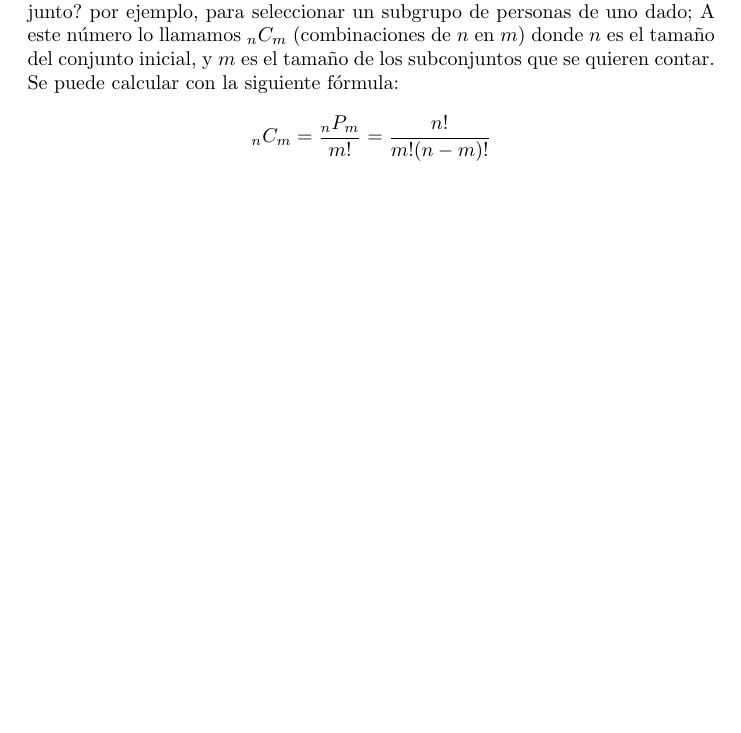
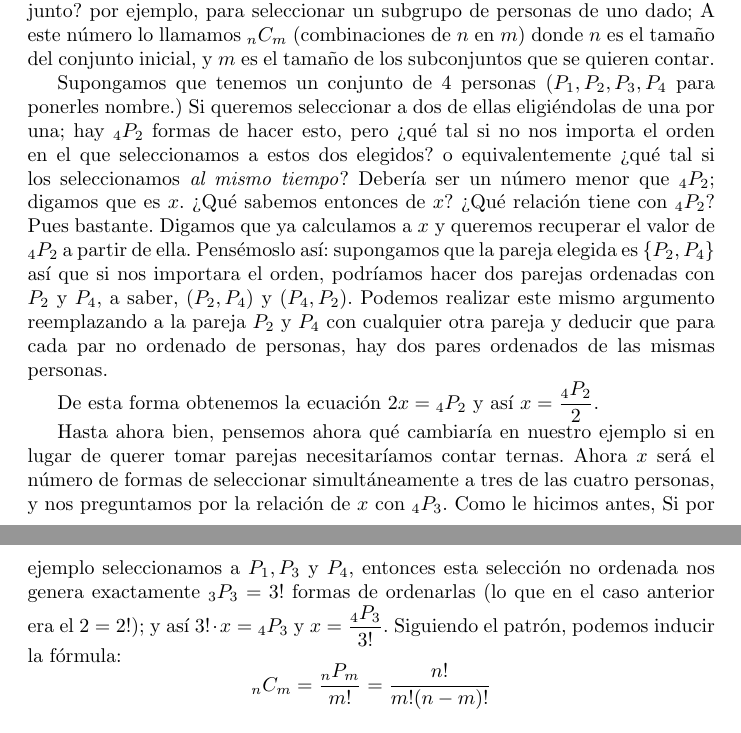
Before and after one commit to karv/PyE_Notas, a LaTeX document (Notas.tex): part of page 5 of 8 before the commit and two parts of pages 5 and 6 of 9 after it, the two joined at a grey line, cut so that both start at the same text, the shorter picture padded with empty space. Compiled offline with pdfLaTeX.

Commit message:
Agregar un par de párrafos para poder deducir la fórmula de combinaciones.

```diff
--- a/Notas.tex
+++ b/Notas.tex
@@ -153,7 +153,21 @@ Podemos reescribir la ecuación \ref{eq_defPermutacion} para que nos quede
 
 ¿Y ahora que tal si no nos importa en qué orden seleccionamos un subconjunto? por ejemplo, para seleccionar un subgrupo de personas de uno dado; % TODO: ¿poner algún otro ejemplo genérico?
 A este número lo llamamos $\comb{n}{m}$ (combinaciones de $n$ en $m$) donde $n$ es el tamaño del conjunto inicial, y $m$ es el tamaño de los subconjuntos que se quieren contar.
-Se puede calcular con la siguiente fórmula: \[\comb{n}{m} = \frac{\perm{n}{m}}{m!} = \frac{n!}{m!(n-m)!} \]
+
+Supongamos que tenemos un conjunto de 4 personas ($P_1, P_2, P_3, P_4$ para ponerles nombre.) Si queremos seleccionar a dos de ellas eligiéndolas de una por una; hay $\perm{4}{2}$ formas de hacer esto, pero ¿qué tal si no nos importa el orden en el que seleccionamos a estos dos elegidos? o equivalentemente ¿qué tal si los seleccionamos \emph{al mismo tiempo}?
+Debería ser un número menor que $\perm{4}{2}$; digamos que es $x$.
+¿Qué sabemos entonces de $x$? ¿Qué relación tiene con $\perm{4}{2}$?
+Pues bastante. Digamos que ya calculamos a $x$ y queremos recuperar el valor de $\perm{4}{2}$ a partir de ella.
+Pensémoslo así: supongamos que la pareja elegida es $\left\lbrace P_2, P_4 \right\rbrace$ así que si nos importara el orden, podríamos hacer dos parejas ordenadas con $P_2$ y $P_4$, a saber, $(P_2, P_4)$ y $(P_4, P_2)$.
+Podemos realizar este mismo argumento reemplazando a la pareja $P_2$ y $P_4$ con cualquier otra pareja y deducir que para cada par no ordenado de personas, hay dos pares ordenados de las mismas personas.
+
+% TODO: Por aquí estaría bien un applet para jugar con la idea (en el formato interactivo)
+De esta forma obtenemos la ecuación $2 x = \perm{4}{2}$ y así $x = \dfrac{\perm{4}{2}}{2}$.
+
+Hasta ahora bien, pensemos ahora qué cambiaría en nuestro ejemplo si en lugar de querer tomar parejas necesitaríamos contar ternas.
+Ahora $x$ será el número de formas de seleccionar simultáneamente a tres de las cuatro personas, y nos preguntamos por la relación de $x$ con $\perm{4}{3}$.
+Como le hicimos antes, Si por ejemplo seleccionamos a $P_1, P_3$ y $P_4$, entonces esta selección no ordenada nos genera exactamente $\perm{3}{3} = 3!$ formas de ordenarlas (lo que en el caso anterior era el $2=2!$); y así $3!\cdot x = \perm{4}{3}$ y $x = \dfrac{\perm{4}{3}}{3!}$.
+Siguiendo el patrón, podemos inducir la fórmula: \[\comb{n}{m} = \frac{\perm{n}{m}}{m!} = \frac{n!}{m!(n-m)!} \]
 
 %TODO: Algún ejemplo aquí.
 \subsection{Problemas}
```
